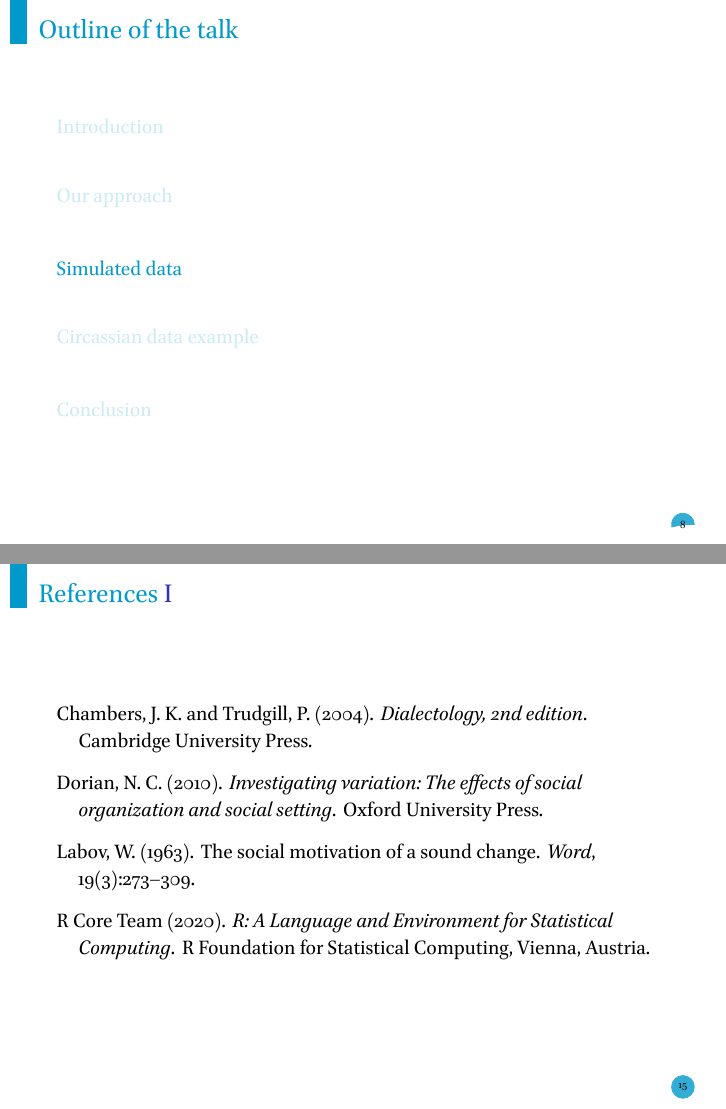
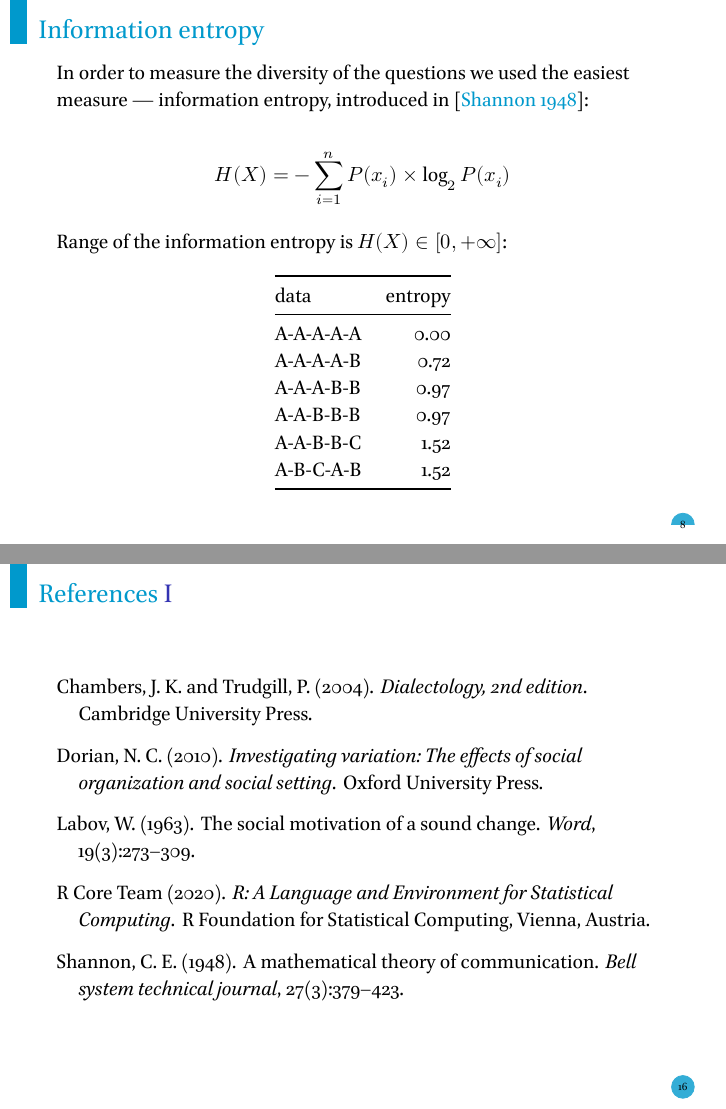
Before and after one commit to agricolamz/2020_SLE_Koile_Moroz_geosampling, an R Markdown document (2020_SLE_Koile_Moroz_geosampling.Rmd): pages 8 and 15 of 15 before the commit and pages 8 and 16 of 16 after it, joined at a grey line. The pictures show the output file 2020_SLE_Koile_Moroz_geosampling.pdf that the author committed with the source.

Commit message:
small updates

````diff
--- a/2020_SLE_Koile_Moroz_geosampling.Rmd
+++ b/2020_SLE_Koile_Moroz_geosampling.Rmd
@@ -93,6 +93,31 @@ map.feature(languages = circassian$language,
     * Binary categories for simulated data with different distributions
     * Multiple categorical data for Circassian languages
 
+## Information entropy
+
+In order to measure the diversity of the questions we used the easiest measure --- information entropy, introduced in [@shannon48]:
+
+$$H(X) = - \sum_{i = 1}^n{P(x_i)\times\log_2P(x_i)}$$
+
+Range of the information entropy is $H(X) \in [0, +\infty]$:
+
+```{r}
+tibble(a = c("A", "A", "A", "A", "B"),
+       b = c("A", "A", "A", "B", "B"),
+       c = c("A", "A", "B", "B", "B"),
+       e = c("A", "A", "B", "B", "C"),
+       f = c("A", "B", "C", "A", "B"),
+       g = c("A", "A", "A", "A", "A")) %>%
+  pivot_longer(names_to = "id", values_to = "value", a:g) %>%
+  group_by(id) %>%
+  mutate(data = str_c(value, collapse = "-")) %>%
+  count(data, value) %>%
+  mutate(ratio = n/sum(n)) %>%
+  group_by(data) %>%
+  summarise(entropy = round(-sum(ratio*log2(ratio)), 2)) %>%
+  arrange(entropy) %>%
+  knitr::kable()
+```
 
 # Simulated data
 
--- a/bibliography.bib
+++ b/bibliography.bib
@@ -1,3 +1,13 @@
+@article{shannon48,
+  title={A mathematical theory of communication},
+  author={Shannon, C. E.},
+  journal={Bell system technical journal},
+  volume={27},
+  number={3},
+  pages={379--423},
+  year={1948}
+}
+
 @Manual{moroz2017,
     title = {lingtypology: easy mapping for Linguistic Typology},
     author = {George Moroz},
````
Also changed, not shown: 2020_SLE_Koile_Moroz_geosampling.pdf.
